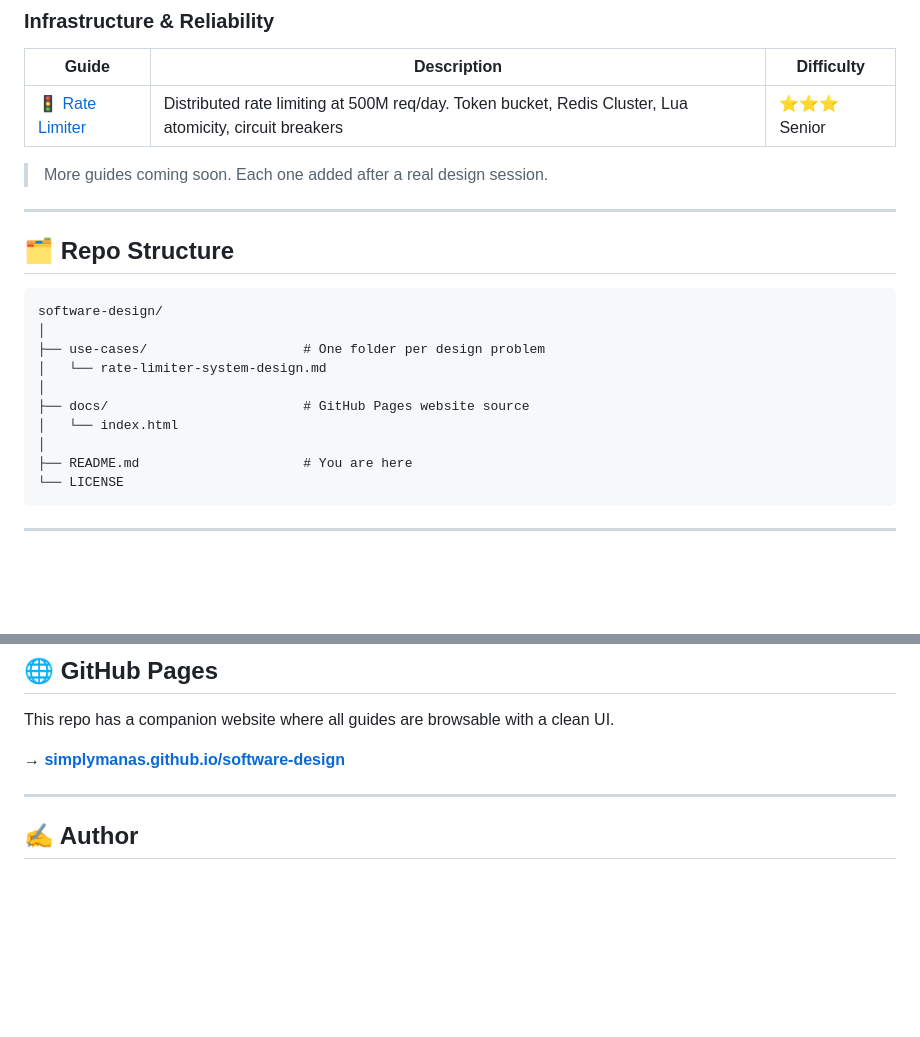
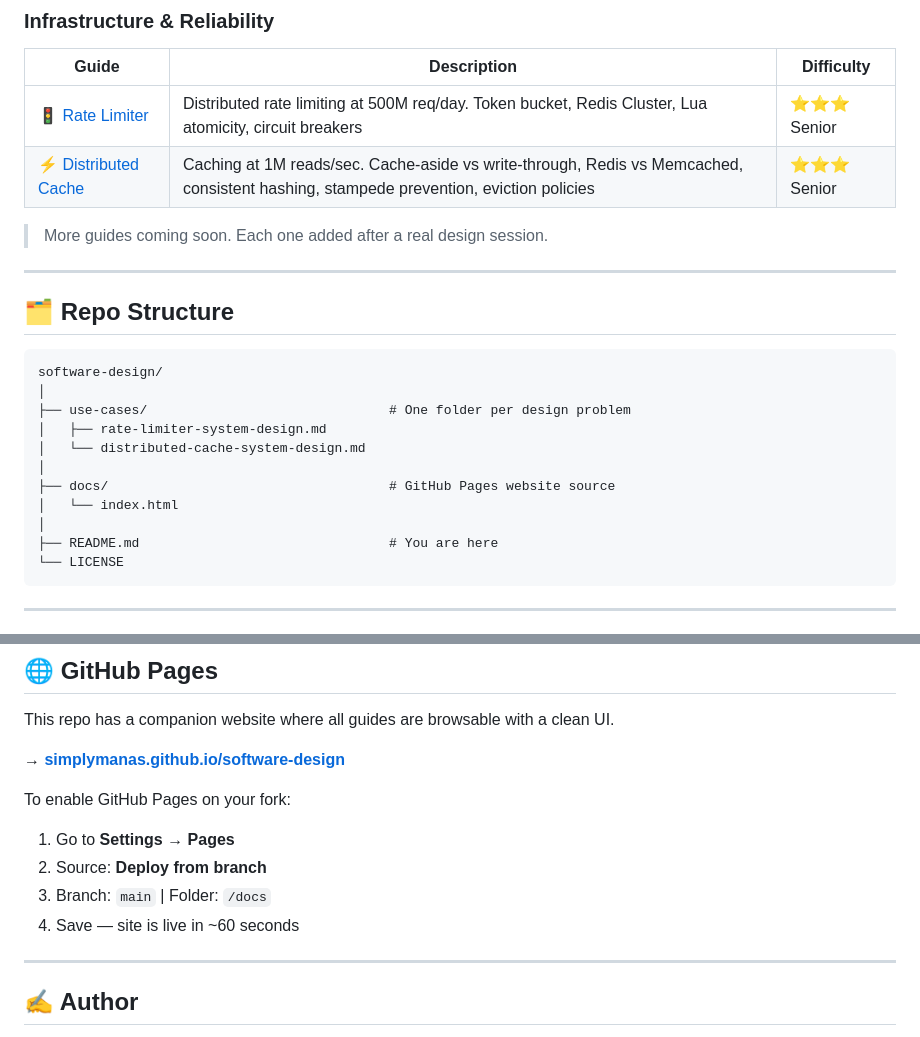
Before and after one commit to simplymanas/software-design, a Markdown page: README.md, 2 parts joined by grey strips. GitHub-like rendering; blank space fills up the shorter version.

Commit message:
Update README with distributed cache guide
Added a new guide for distributed caching and updated the roadmap.

````diff
--- a/README.md
+++ b/README.md
@@ -30,6 +30,7 @@ Each guide covers:
 | Guide | Description | Difficulty |
 |-------|-------------|------------|
 | [🚦 Rate Limiter](use-cases/rate-limiter-system-design.md) | Distributed rate limiting at 500M req/day. Token bucket, Redis Cluster, Lua atomicity, circuit breakers | ⭐⭐⭐ Senior |
+| [⚡ Distributed Cache](use-cases/distributed-cache-system-design.md) | Caching at 1M reads/sec. Cache-aside vs write-through, Redis vs Memcached, consistent hashing, stampede prevention, eviction policies | ⭐⭐⭐ Senior |
 
 > More guides coming soon. Each one added after a real design session.
 
@@ -40,13 +41,14 @@ Each guide covers:
 ```
 software-design/
 │
-├── use-cases/                    # One folder per design problem
-│   └── rate-limiter-system-design.md
+├── use-cases/                               # One folder per design problem
+│   ├── rate-limiter-system-design.md
+│   └── distributed-cache-system-design.md
 │
-├── docs/                         # GitHub Pages website source
+├── docs/                                    # GitHub Pages website source
 │   └── index.html
 │
-├── README.md                     # You are here
+├── README.md                                # You are here
 └── LICENSE
 ```
 
@@ -85,6 +87,12 @@ This repo has a companion website where all guides are browsable with a clean UI
 
 **→ [simplymanas.github.io/software-design](https://simplymanas.github.io/software-design)**
 
+To enable GitHub Pages on your fork:
+1. Go to **Settings → Pages**
+2. Source: **Deploy from branch**
+3. Branch: `main` | Folder: `/docs`
+4. Save — site is live in ~60 seconds
+
 ---
 
 ## ✍️ Author
````
Also changed, not shown: other parts of README.md (+1 -1 lines).
